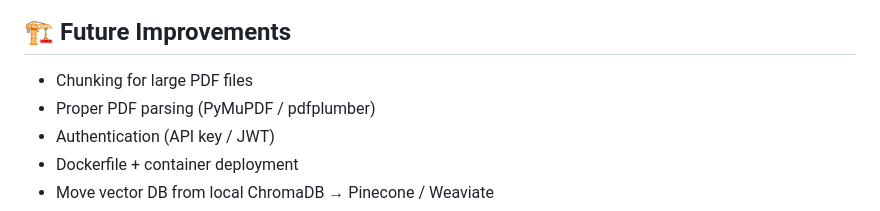
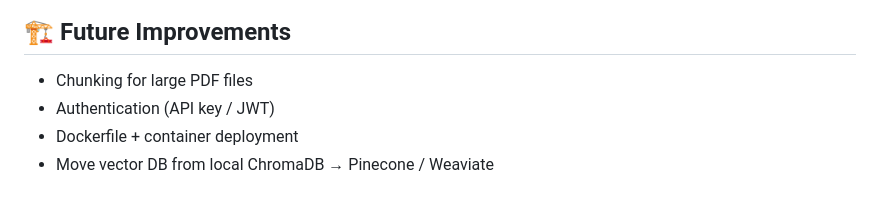
Before and after one commit to Dimitriosxal/AInte, a Markdown page: README.md, the part around the change. GitHub-like rendering.

```diff
--- a/README.md
+++ b/README.md
@@ -168,7 +168,6 @@ Body:
 ## 🏗 Future Improvements
 
 - Chunking for large PDF files
-- Proper PDF parsing (PyMuPDF / pdfplumber)
 - Authentication (API key / JWT)
 - Dockerfile + container deployment
 - Move vector DB from local ChromaDB → Pinecone / Weaviate
```
